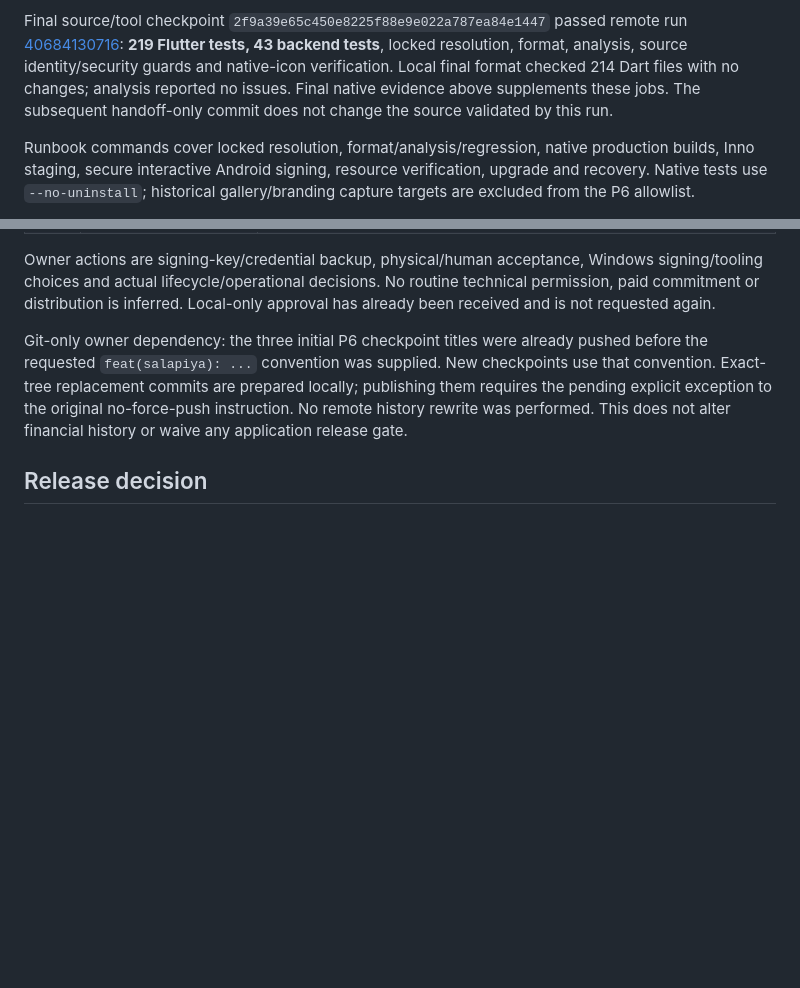
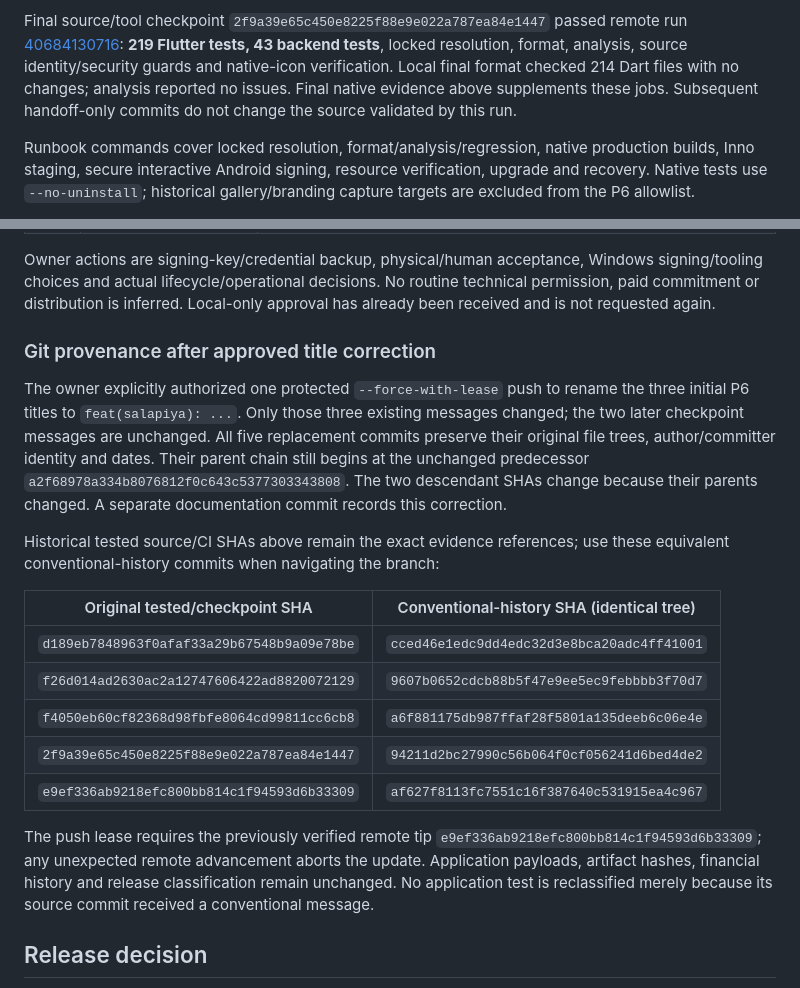
Before and after one commit to RAbnza/Personal-Management-Platform, a Markdown page: docs/salapiya/P6_PRIVATE_RELEASE_HANDOFF.md, 2 parts joined by grey strips. Rendered like a GitHub page; blank space fills up the shorter version.

Commit message:
feat(salapiya): record approved commit title correction

```diff
--- a/docs/salapiya/P6_PRIVATE_RELEASE_HANDOFF.md
+++ b/docs/salapiya/P6_PRIVATE_RELEASE_HANDOFF.md
@@ -656,7 +656,7 @@ run [40684130716](https://github.com/RAbnza/Personal-Management-Platform/actions
 **219 Flutter tests, 43 backend tests**, locked resolution, format, analysis,
 source identity/security guards and native-icon verification. Local final format
 checked 214 Dart files with no changes; analysis reported no issues. Final native
-evidence above supplements these jobs. The subsequent handoff-only commit does
+evidence above supplements these jobs. Subsequent handoff-only commits do
 not change the source validated by this run.
 
 Runbook commands cover locked resolution, format/analysis/regression, native
@@ -707,12 +707,32 @@ Windows signing/tooling choices and actual lifecycle/operational decisions. No
 routine technical permission, paid commitment or distribution is inferred.
 Local-only approval has already been received and is not requested again.
 
-Git-only owner dependency: the three initial P6 checkpoint titles were already
-pushed before the requested `feat(salapiya): ...` convention was supplied. New
-checkpoints use that convention. Exact-tree replacement commits are prepared
-locally; publishing them requires the pending explicit exception to the original
-no-force-push instruction. No remote history rewrite was performed. This does not
-alter financial history or waive any application release gate.
+### Git provenance after approved title correction
+
+The owner explicitly authorized one protected `--force-with-lease` push to rename
+the three initial P6 titles to `feat(salapiya): ...`. Only those three existing
+messages changed; the two later checkpoint messages are unchanged. All five
+replacement commits preserve their original file trees, author/committer identity
+and dates. Their parent chain still begins at the unchanged predecessor
+`a2f68978a334b8076812f0c643c5377303343808`. The two descendant SHAs change because
+their parents changed. A separate documentation commit records this correction.
+
+Historical tested source/CI SHAs above remain the exact evidence references; use
+these equivalent conventional-history commits when navigating the branch:
+
+| Original tested/checkpoint SHA | Conventional-history SHA (identical tree) |
+|---|---|
+| `d189eb7848963f0afaf33a29b67548b9a09e78be` | `cced46e1edc9dd4edc32d3e8bca20adc4ff41001` |
+| `f26d014ad2630ac2a12747606422ad8820072129` | `9607b0652cdcb88b5f47e9ee5ec9febbbb3f70d7` |
+| `f4050eb60cf82368d98fbfe8064cd99811cc6cb8` | `a6f881175db987ffaf28f5801a135deeb6c06e4e` |
+| `2f9a39e65c450e8225f88e9e022a787ea84e1447` | `94211d2bc27990c56b064f0cf056241d6bed4de2` |
+| `e9ef336ab9218efc800bb814c1f94593d6b33309` | `af627f8113fc7551c16f387640c531915ea4c967` |
+
+The push lease requires the previously verified remote tip
+`e9ef336ab9218efc800bb814c1f94593d6b33309`; any unexpected remote advancement aborts
+the update. Application payloads, artifact hashes, financial history and release
+classification remain unchanged. No application test is reclassified merely
+because its source commit received a conventional message.
 
 ## Release decision
 
```
